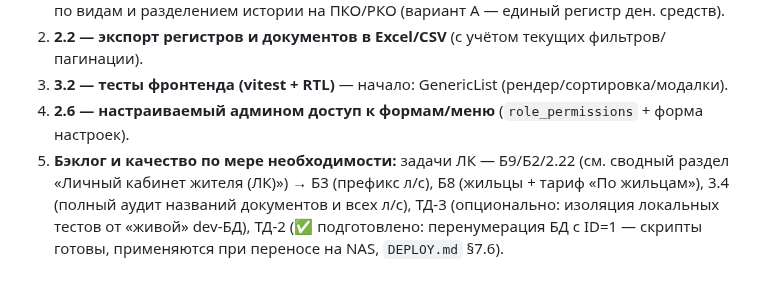
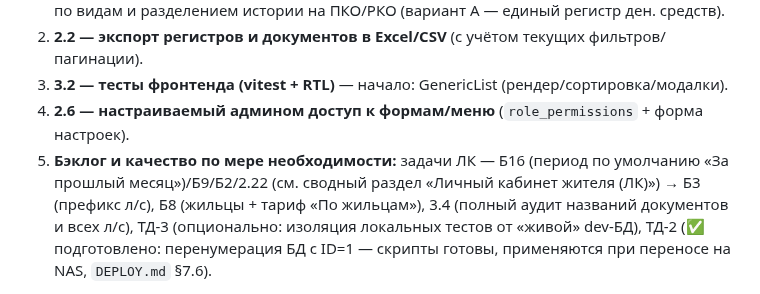
Before and after one commit to Asagat/townhouse-app, a Markdown page: ROADMAP.md, the part around one of its changes. Drawn GitHub-style.

```diff
--- a/ROADMAP.md
+++ b/ROADMAP.md
@@ -187,7 +188,7 @@
 2. **2.2 — экспорт регистров и документов в Excel/CSV** (с учётом текущих фильтров/пагинации).
 3. **3.2 — тесты фронтенда (vitest + RTL)** — начало: GenericList (рендер/сортировка/модалки).
 4. **2.6 — настраиваемый админом доступ к формам/меню** (`role_permissions` + форма настроек).
-6. **Бэклог и качество по мере необходимости:** задачи ЛК — Б9/Б2/2.22 (см. сводный раздел «Личный кабинет жителя (ЛК)») → Б3 (префикс л/с),
+6. **Бэклог и качество по мере необходимости:** задачи ЛК — Б16 (период по умолчанию «За прошлый месяц»)/Б9/Б2/2.22 (см. сводный раздел «Личный кабинет жителя (ЛК)») → Б3 (префикс л/с),
    Б8 (жильцы + тариф «По жильцам»), 3.4 (полный аудит названий документов и всех л/с),
    ТД-3 (опционально: изоляция локальных тестов от «живой» dev-БД),
    ТД-2 (✅ подготовлено: перенумерация БД с ID=1 — скрипты готовы, применяются при переносе на NAS, `DEPLOY.md` §7.6).
```
Also changed, not shown: other parts of ROADMAP.md (+1 -0 lines), PROJECT_STRUCTURE.md (+1 -0 lines).
